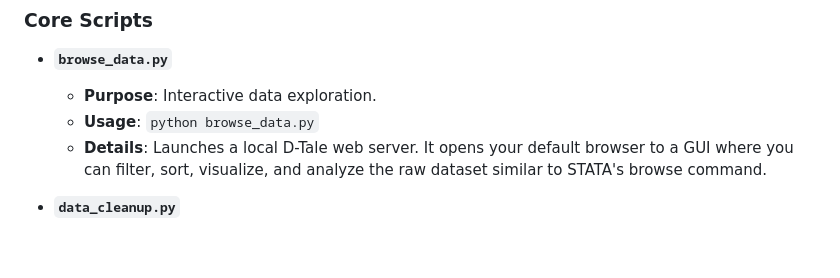
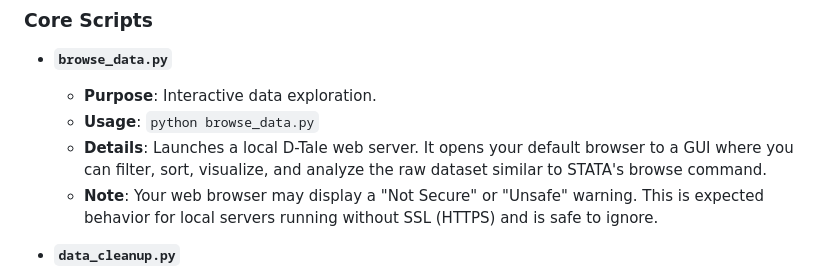
Before and after one commit to axehole42/data_science_project, a Markdown page: README.md, the part around the change. GitHub-like rendering; blank space fills up the shorter version.

```diff
--- a/README.md
+++ b/README.md
@@ -35,6 +35,7 @@ git clone https://github.com/axehole42/data_science_project
     *   **Purpose**: Interactive data exploration.
     *   **Usage**: `python browse_data.py`
     *   **Details**: Launches a local D-Tale web server. It opens your default browser to a GUI where you can filter, sort, visualize, and analyze the raw dataset similar to STATA's browse command.
+    *   **Note**: Your web browser may display a "Not Secure" or "Unsafe" warning. This is expected behavior for local servers running without SSL (HTTPS) and is safe to ignore.
 
 *   **`data_cleanup.py`**
     *   **Purpose**: Data ingestion and preprocessing pipeline.
```
